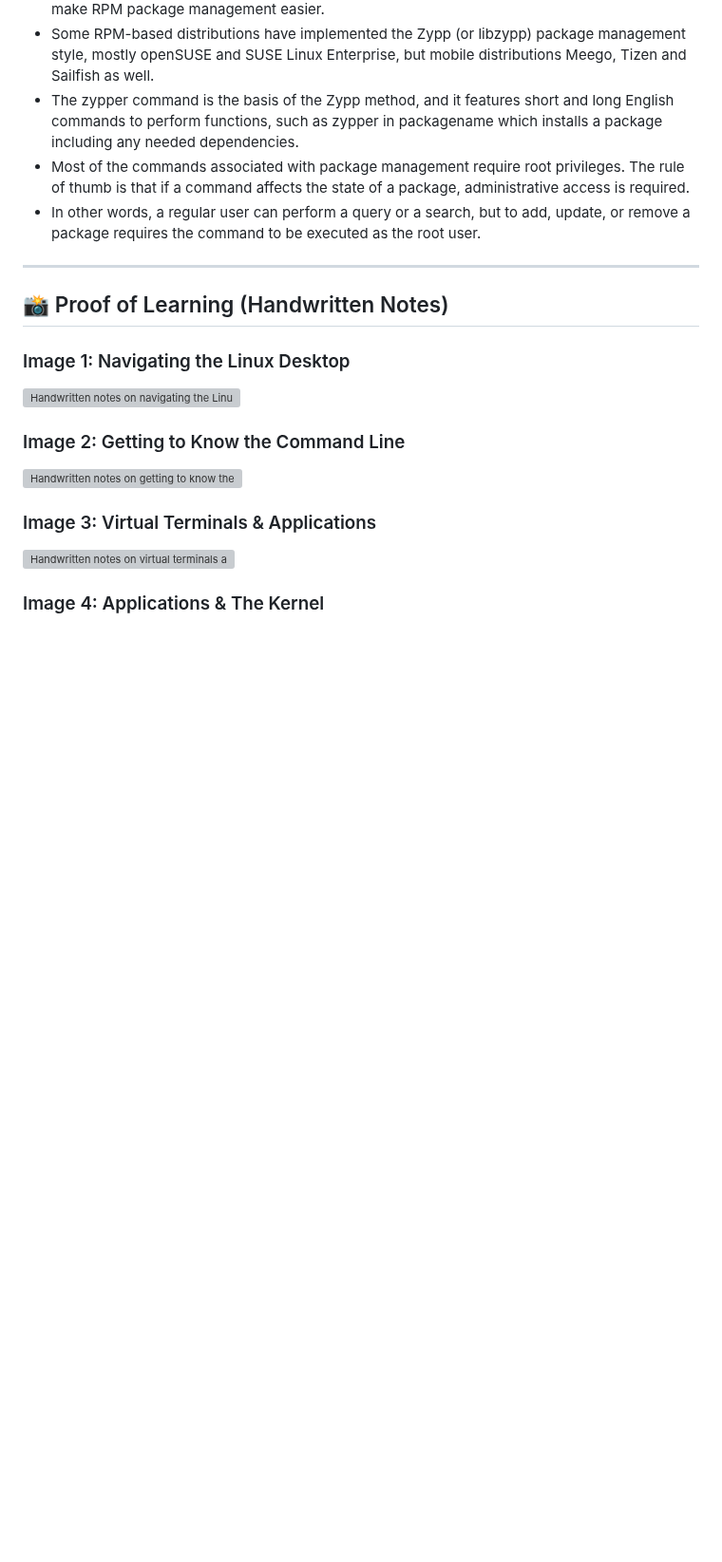
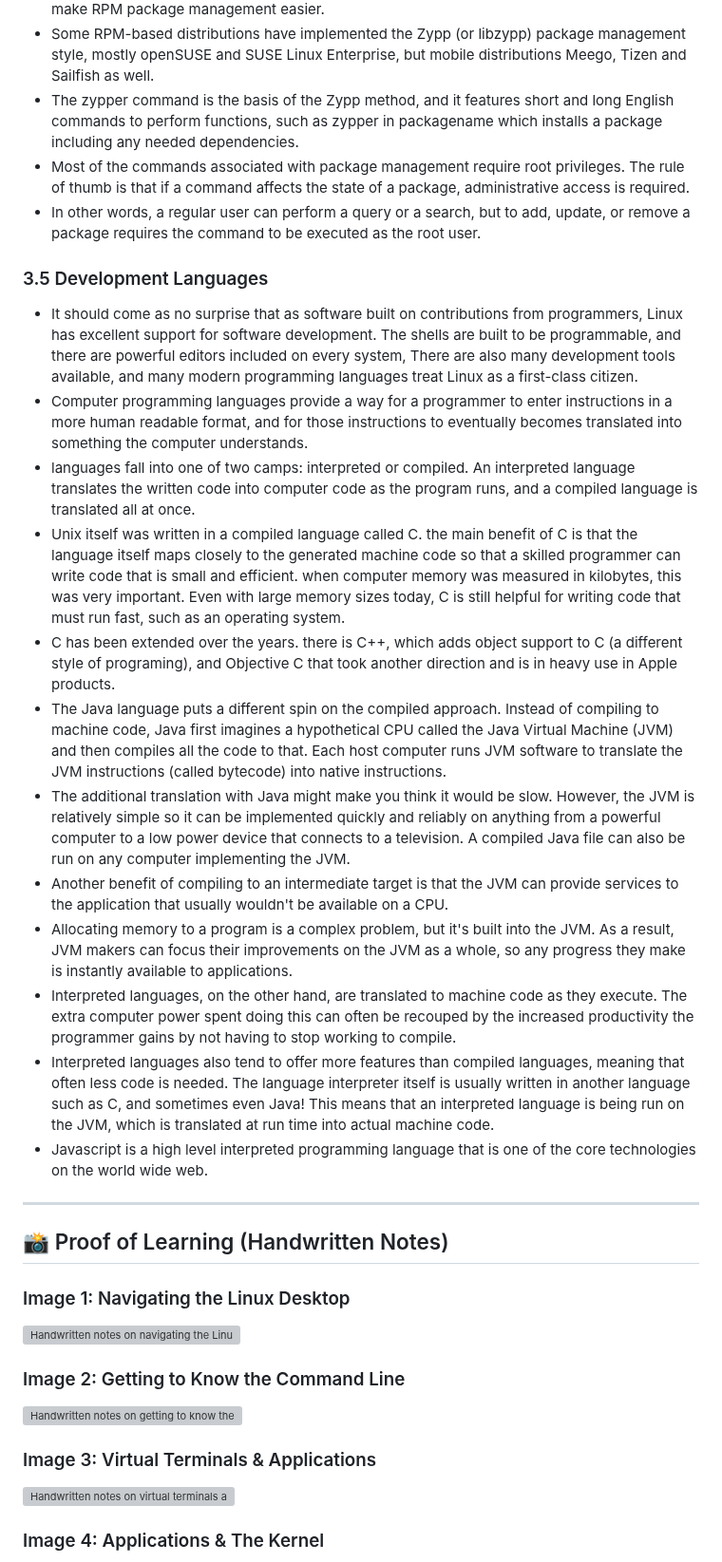
Before and after one commit to Jaysese125/cisco-linux-essentials, a Markdown page: module-03/notes.md, the part around one of its changes. Shown at 95% size. Drawn GitHub-style; blank space fills up the shorter version; grey boxes are pictures that could not be loaded.

Commit message:
docs: add module 03 development languages notes

```diff
--- a/module-03/notes.md
+++ b/module-03/notes.md
@@ -170,6 +170,20 @@
 - Most of the commands associated with package management require root privileges. The rule of thumb is that if a command affects the state of a package, administrative access is required.
 - In other words, a regular user can perform a query or a search, but to add, update, or remove a package requires the command to be executed as the root user.
 
+### 3.5 Development Languages
+- It should come as no surprise that as software built on contributions from programmers, Linux has excellent support for software development. The shells are built to be programmable, and there are powerful editors included on every system, There are also many development tools available, and many modern programming languages treat Linux as a first-class citizen.
+- Computer programming languages provide a way for a programmer to enter instructions in a more human readable format, and for those instructions to eventually becomes translated into something the computer understands.
+- languages fall into one of two camps: interpreted or compiled. An interpreted language translates the written code into computer code as the program runs, and a compiled language is translated all at once.
+- Unix itself was written in a compiled language called C. the main benefit of C is that the language itself maps closely to the generated machine code so that a skilled programmer can write code that is small and efficient. when computer memory was measured in kilobytes, this was very important. Even with large memory sizes today, C is still helpful for writing code that must run fast, such as an operating system.
+- C has been extended over the years. there is C++, which adds object support to C (a different style of programing), and Objective C that took another direction and is in heavy use in Apple products.
+- The Java language puts a different spin on the compiled approach. Instead of compiling to machine code, Java first imagines a hypothetical CPU called the Java Virtual Machine (JVM) and then compiles all the code to that. Each host computer runs JVM software to translate the JVM instructions (called bytecode) into native instructions.
+- The additional translation with Java might make you think it would be slow. However, the JVM is relatively simple so it can be implemented quickly and reliably on anything from a powerful computer to a low power device that connects to a television. A compiled Java file can also be run on any computer implementing the JVM.
+- Another benefit of compiling to an intermediate target is that the JVM can provide services to the application that usually wouldn't be available on a CPU.
+- Allocating memory to a program is a complex problem, but it's built into the JVM. As a result, JVM makers can focus their improvements on the JVM as a whole, so any progress they make is instantly available to applications.
+- Interpreted languages, on the other hand, are translated to machine code as they execute. The extra computer power spent doing this can often be recouped by the increased productivity the programmer gains by not having to stop working to compile.
+- Interpreted languages also tend to offer more features than compiled languages, meaning that often less code is needed. The language interpreter itself is usually written in another language such as C, and sometimes even Java! This means that an interpreted language is being run on the JVM, which is translated at run time into actual machine code.
+- Javascript is a high level interpreted programming language that is one of the core technologies on the world wide web.
+
 ---
 
 ## 📸 Proof of Learning (Handwritten Notes)
```
Also changed, not shown: other parts of module-03/notes.md (+9 -0 lines), module-03/assets/handwritten-notes-27.jpg (added), module-03/assets/handwritten-notes-28.jpg (added), module-03/assets/handwritten-notes-29.jpg (added).
